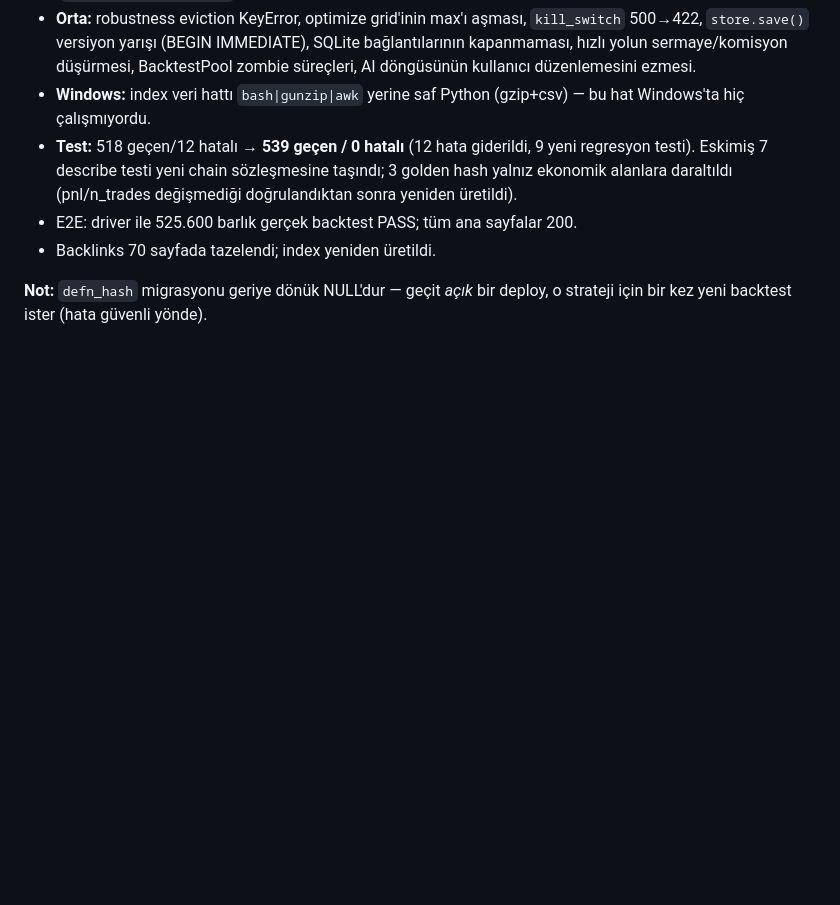
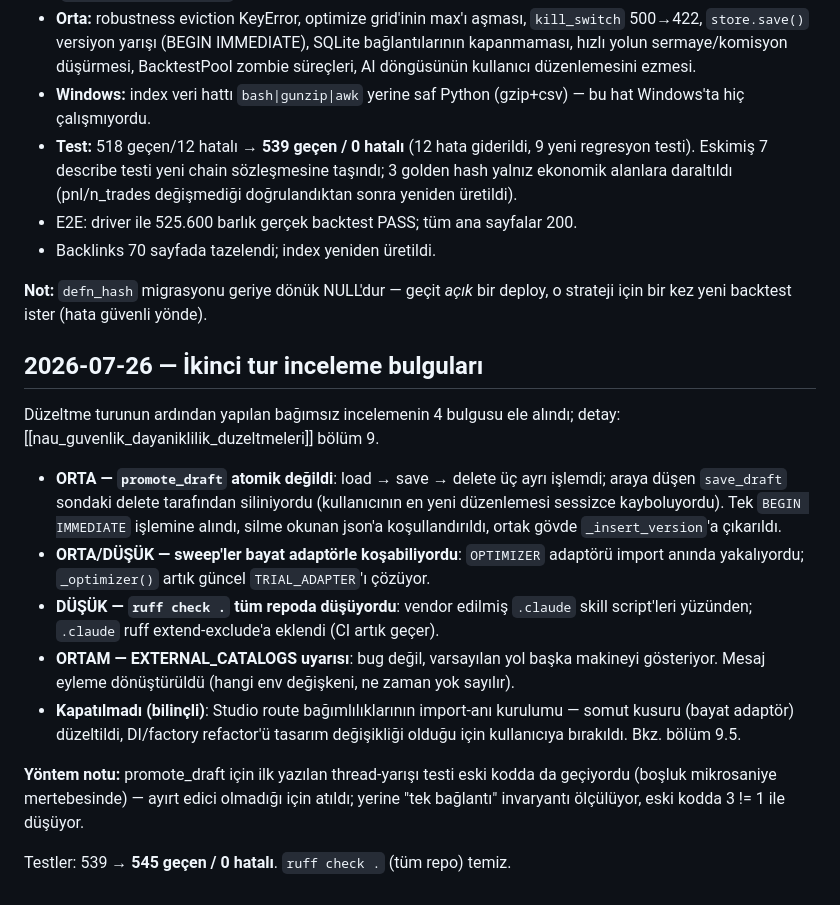
Before and after one commit to muratben19751/NAU_v18Jul, a Markdown page: nautilus_wiki/log.md, the part around the change. Rendered like a GitHub page; blank space fills up the shorter version.

Commit message:
docs(wiki): a2bbac0 senkronu — ikinci tur inceleme bulguları
- nau_guvenlik_dayaniklilik_duzeltmeleri: bölüm 9 (promote_draft atomikliği,
  bayat optimizer adaptörü, repo-geneli ruff, EXTERNAL_CATALOGS ortam notu) +
  9.5'te bilinçli kapatılmayan DI/factory önerisinin gerekçesi ve doğru sırası.
- Yöntem notu kayda geçti: ayırt edici olmayan (eski kodda da geçen) yarış
  testi atıldı, yerine "tek bağlantı" invaryantı ölçülüyor.
- log.md'ye append; backlinks + index tazelendi; lint temiz (0 kırık bağ).

Co-Authored-By: Claude Opus 5 <noreply@anthropic.com>

```diff
--- a/nautilus_wiki/log.md
+++ b/nautilus_wiki/log.md
@@ -525,3 +525,28 @@ bulguları kapatıldı; yeni sayfa: [[nau_guvenlik_dayaniklilik_duzeltmeleri]].
 
 **Not:** `defn_hash` migrasyonu geriye dönük NULL'dur — geçit *açık* bir deploy,
 o strateji için bir kez yeni backtest ister (hata güvenli yönde).
+
+## 2026-07-26 — İkinci tur inceleme bulguları
+
+Düzeltme turunun ardından yapılan bağımsız incelemenin 4 bulgusu ele alındı;
+detay: [[nau_guvenlik_dayaniklilik_duzeltmeleri]] bölüm 9.
+
+- **ORTA — `promote_draft` atomik değildi**: load → save → delete üç ayrı işlemdi;
+  araya düşen `save_draft` sondaki delete tarafından siliniyordu (kullanıcının en
+  yeni düzenlemesi sessizce kayboluyordu). Tek `BEGIN IMMEDIATE` işlemine alındı,
+  silme okunan json'a koşullandırıldı, ortak gövde `_insert_version`'a çıkarıldı.
+- **ORTA/DÜŞÜK — sweep'ler bayat adaptörle koşabiliyordu**: `OPTIMIZER` adaptörü
+  import anında yakalıyordu; `_optimizer()` artık güncel `TRIAL_ADAPTER`'ı çözüyor.
+- **DÜŞÜK — `ruff check .` tüm repoda düşüyordu**: vendor edilmiş `.claude` skill
+  script'leri yüzünden; `.claude` ruff extend-exclude'a eklendi (CI artık geçer).
+- **ORTAM — EXTERNAL_CATALOGS uyarısı**: bug değil, varsayılan yol başka makineyi
+  gösteriyor. Mesaj eyleme dönüştürüldü (hangi env değişkeni, ne zaman yok sayılır).
+- **Kapatılmadı (bilinçli)**: Studio route bağımlılıklarının import-anı kurulumu —
+  somut kusuru (bayat adaptör) düzeltildi, DI/factory refactor'ü tasarım değişikliği
+  olduğu için kullanıcıya bırakıldı. Bkz. bölüm 9.5.
+
+**Yöntem notu:** promote_draft için ilk yazılan thread-yarışı testi eski kodda da
+geçiyordu (boşluk mikrosaniye mertebesinde) — ayırt edici olmadığı için atıldı;
+yerine "tek bağlantı" invaryantı ölçülüyor, eski kodda 3 != 1 ile düşüyor.
+
+Testler: 539 → **545 geçen / 0 hatalı**. `ruff check .` (tüm repo) temiz.
```
Also changed, not shown: 1 other file.
